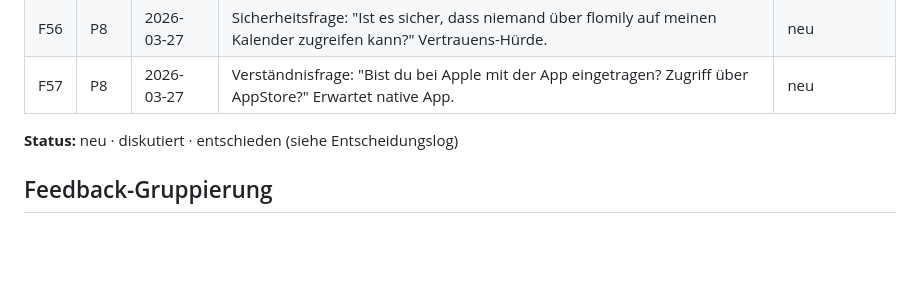
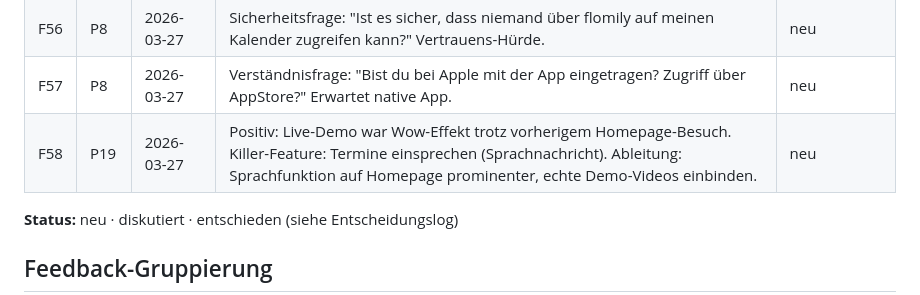
Before and after one commit to morphOS39/flomily-web, a Markdown page: docs/feedback-log.md, the part around the change. Drawn GitHub-style; blank space fills up the shorter version.

Commit message:
feedback: F58 (Nils — Wow-Effekt bei Live-Demo, Killer-Feature Sprachnachricht)
Co-Authored-By: Claude Opus 4.6 (1M context) <noreply@anthropic.com>

```diff
--- a/docs/feedback-log.md
+++ b/docs/feedback-log.md
@@ -85,6 +85,7 @@ Einzelne Rueckmeldungen, verknuepft mit Person aus Kontaktlog.
 |F55|P10|2026-03-27|Feature-Wunsch: Familienübergreifende Kalender-Verbindung (mehrere Empfänger pro Termin)|family-hub#142|
 |F56|P8|2026-03-27|Sicherheitsfrage: "Ist es sicher, dass niemand über flomily auf meinen Kalender zugreifen kann?" Vertrauens-Hürde.|neu|
 |F57|P8|2026-03-27|Verständnisfrage: "Bist du bei Apple mit der App eingetragen? Zugriff über AppStore?" Erwartet native App.|neu|
+|F58|P19|2026-03-27|Positiv: Live-Demo war Wow-Effekt trotz vorherigem Homepage-Besuch. Killer-Feature: Termine einsprechen (Sprachnachricht). Ableitung: Sprachfunktion auf Homepage prominenter, echte Demo-Videos einbinden.|neu|
 
 **Status:** neu · diskutiert · entschieden (siehe Entscheidungslog)
 
```
